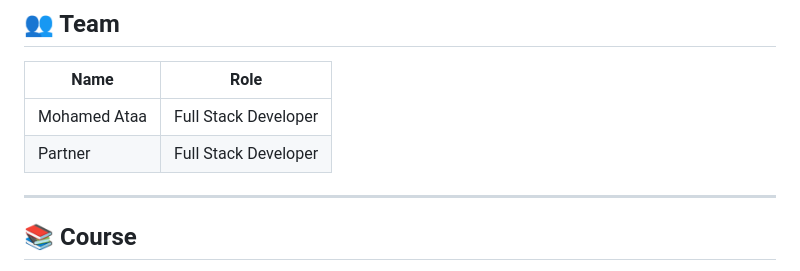
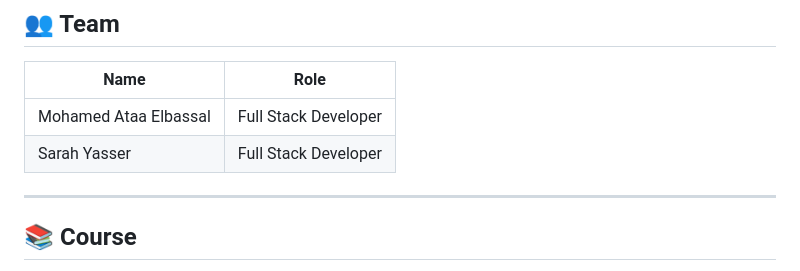
Before and after one commit to Mohamed3taa/Mind_Nest, a Markdown page: README.md, the part around the change. GitHub-like rendering.

Commit message:
Update team member names in README

```diff
--- a/README.md
+++ b/README.md
@@ -156,8 +156,8 @@ Mind_Nest/
 
 | Name | Role |
 |------|------|
-| Mohamed Ataa | Full Stack Developer |
-| Partner | Full Stack Developer |
+| Mohamed Ataa Elbassal | Full Stack Developer |
+| Sarah Yasser | Full Stack Developer |
 
 ---
 
```
